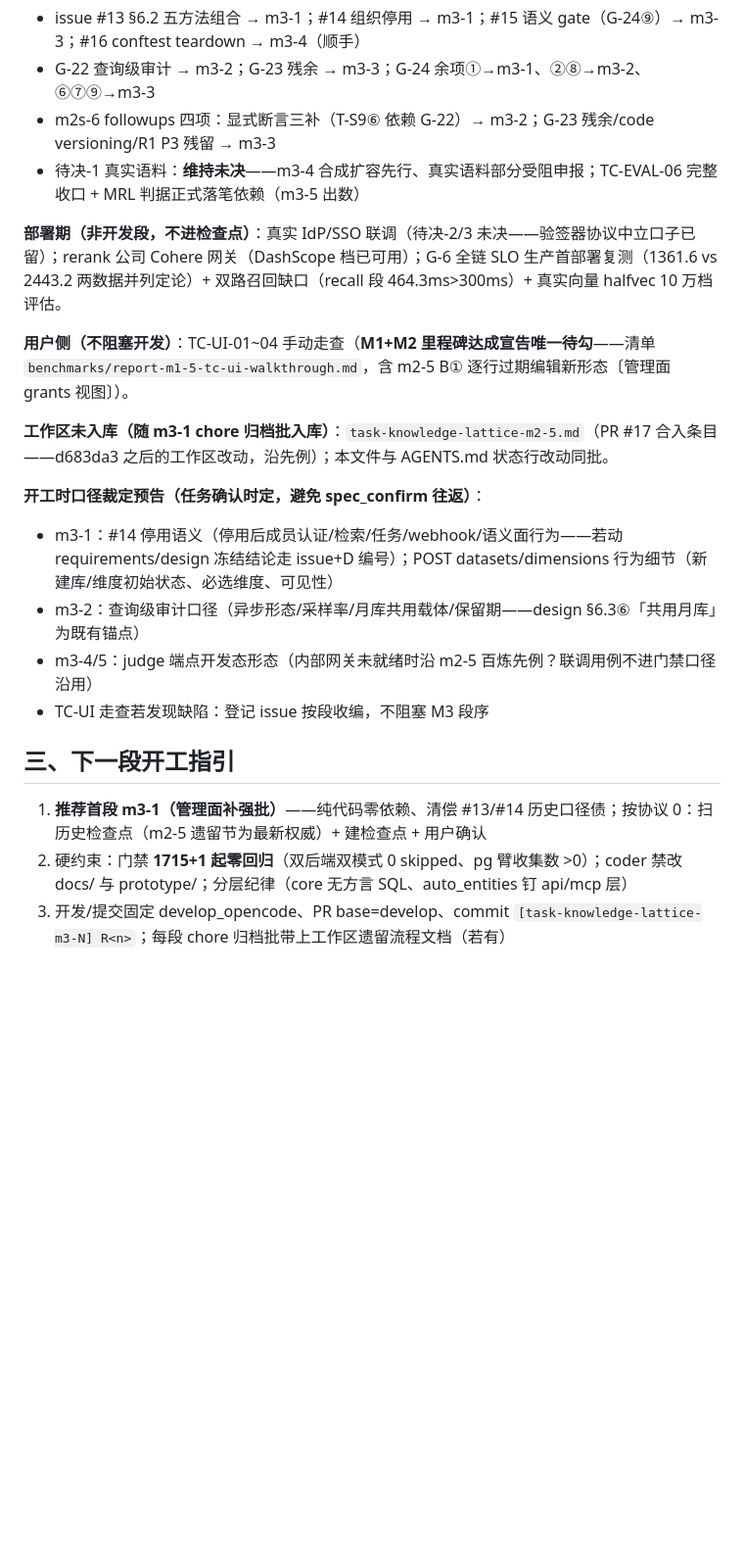
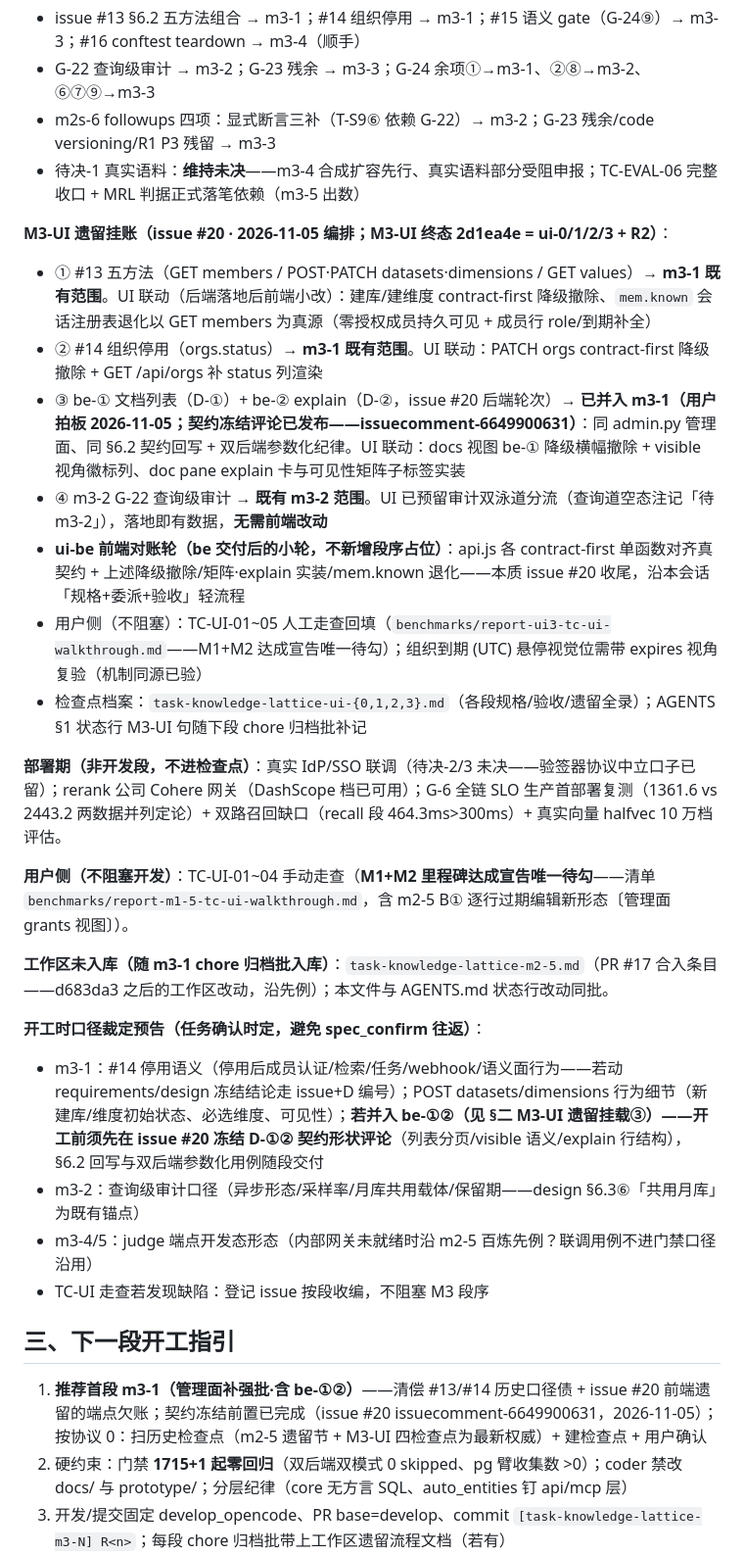
Before and after one commit to yq3/knowledge-lattice, a Markdown page: .opencode/workflows/_m3-plan.md, the part around one of its changes. Shown at 98% size. Rendered like a GitHub page; blank space fills up the shorter version.

Commit message:
[task-knowledge-lattice-m3-1] chore: 开工前置编排——_m3-plan.md 录入 M3-UI 遗留挂账（①#13②#14→m3-1 既有范围 UI 联动；③be-①②并入 m3-1——用户拍板 2026-11-05，D-①② 契约冻结评论已发布 issue #20 issuecomment-6649900631；④G-22→m3-2 零前端改动）+ ui-be 前端对账轮登记 + §一 m3-1 行扩容 + §三首段开工指引前置完成标注（doc-only）

```diff
--- a/.opencode/workflows/_m3-plan.md
+++ b/.opencode/workflows/_m3-plan.md
@@ -25,6 +25,15 @@
 - m2s-6 followups 四项：显式断言三补（T-S9⑥ 依赖 G-22）→ m3-2；G-23 残余/code versioning/R1 P3 残留 → m3-3
 - 待决-1 真实语料：**维持未决**——m3-4 合成扩容先行、真实语料部分受阻申报；TC-EVAL-06 完整收口 + MRL 判据正式落笔依赖（m3-5 出数）
 
+**M3-UI 遗留挂账（issue #20 · 2026-11-05 编排；M3-UI 终态 2d1ea4e = ui-0/1/2/3 + R2）**：
+- ① #13 五方法（GET members / POST·PATCH datasets·dimensions / GET values）→ **m3-1 既有范围**。UI 联动（后端落地后前端小改）：建库/建维度 contract-first 降级撤除、`mem.known` 会话注册表退化以 GET members 为真源（零授权成员持久可见 + 成员行 role/到期补全）
+- ② #14 组织停用（orgs.status）→ **m3-1 既有范围**。UI 联动：PATCH orgs contract-first 降级撤除 + GET /api/orgs 补 status 列渲染
+- ③ be-① 文档列表（D-①）+ be-② explain（D-②，issue #20 后端轮次）→ **已并入 m3-1（用户拍板 2026-11-05；契约冻结评论已发布——issuecomment-6649900631）**：同 admin.py 管理面、同 §6.2 契约回写 + 双后端参数化纪律。UI 联动：docs 视图 be-① 降级横幅撤除 + visible 视角徽标列、doc pane explain 卡与可见性矩阵子标签实装
+- ④ m3-2 G-22 查询级审计 → **既有 m3-2 范围**。UI 已预留审计双泳道分流（查询道空态注记「待 m3-2」），落地即有数据，**无需前端改动**
+- **ui-be 前端对账轮（be 交付后的小轮，不新增段序占位）**：api.js 各 contract-first 单函数对齐真契约 + 上述降级撤除/矩阵·explain 实装/mem.known 退化——本质 issue #20 收尾，沿本会话「规格+委派+验收」轻流程
+- 用户侧（不阻塞）：TC-UI-01~05 人工走查回填（`benchmarks/report-ui3-tc-ui-walkthrough.md`——M1+M2 达成宣告唯一待勾）；组织到期 (UTC) 悬停视觉位需带 expires 视角复验（机制同源已验）
+- 检查点档案：`task-knowledge-lattice-ui-{0,1,2,3}.md`（各段规格/验收/遗留全录）；AGENTS §1 状态行 M3-UI 句随下段 chore 归档批补记
+
 **部署期（非开发段，不进检查点）**：真实 IdP/SSO 联调（待决-2/3 未决——验签器协议中立口子已留）；rerank 公司 Cohere 网关（DashScope 档已可用）；G-6 全链 SLO 生产首部署复测（1361.6 vs 2443.2 两数据并列定论）+ 双路召回缺口（recall 段 464.3ms>300ms）+ 真实向量 halfvec 10 万档评估。
 
 **用户侧（不阻塞开发）**：TC-UI-01~04 手动走查（**M1+M2 里程碑达成宣告唯一待勾**——清单 `benchmarks/report-m1-5-tc-ui-walkthrough.md`，含 m2-5 B① 逐行过期编辑新形态〔管理面 grants 视图〕）。
@@ -32,14 +41,14 @@
 **工作区未入库（随 m3-1 chore 归档批入库）**：`task-knowledge-lattice-m2-5.md`（PR #17 合入条目——d683da3 之后的工作区改动，沿先例）；本文件与 AGENTS.md 状态行改动同批。
 
 **开工时口径裁定预告（任务确认时定，避免 spec_confirm 往返）**：
-- m3-1：#14 停用语义（停用后成员认证/检索/任务/webhook/语义面行为——若动 requirements/design 冻结结论走 issue+D 编号）；POST datasets/dimensions 行为细节（新建库/维度初始状态、必选维度、可见性）
+- m3-1：#14 停用语义（停用后成员认证/检索/任务/webhook/语义面行为——若动 requirements/design 冻结结论走 issue+D 编号）；POST datasets/dimensions 行为细节（新建库/维度初始状态、必选维度、可见性）；**若并入 be-①②（见 §二 M3-UI 遗留挂载③）——开工前须先在 issue #20 冻结 D-①② 契约形状评论**（列表分页/visible 语义/explain 行结构），§6.2 回写与双后端参数化用例随段交付
 - m3-2：查询级审计口径（异步形态/采样率/月库共用载体/保留期——design §6.3⑥「共用月库」为既有锚点）
 - m3-4/5：judge 端点开发态形态（内部网关未就绪时沿 m2-5 百炼先例？联调用例不进门禁口径沿用）
 - TC-UI 走查若发现缺陷：登记 issue 按段收编，不阻塞 M3 段序
 
 ## 三、下一段开工指引
 
-1. **推荐首段 m3-1（管理面补强批）**——纯代码零依赖、清偿 #13/#14 历史口径债；按协议 0：扫历史检查点（m2-5 遗留节为最新权威）+ 建检查点 + 用户确认
+1. **推荐首段 m3-1（管理面补强批·含 be-①②）**——清偿 #13/#14 历史口径债 + issue #20 前端遗留的端点欠账；契约冻结前置已完成（issue #20 issuecomment-6649900631，2026-11-05）；按协议 0：扫历史检查点（m2-5 遗留节 + M3-UI 四检查点为最新权威）+ 建检查点 + 用户确认
 2. 硬约束：门禁 **1715+1 起零回归**（双后端双模式 0 skipped、pg 臂收集数 >0）；coder 禁改 docs/ 与 prototype/；分层纪律（core 无方言 SQL、auto_entities 钉 api/mcp 层）
 3. 开发/提交固定 develop_opencode、PR base=develop、commit `[task-knowledge-lattice-m3-N] R<n>`；每段 chore 归档批带上工作区遗留流程文档（若有）
 4. M3 里程碑验收句（design §8）：门禁能卡住一次人为注入的检索层回归（TC-EVAL-04）；judge-人一致性达标（TC-EVAL-03）；黄金集覆盖中英三态（TC-EVAL-02）；在线锚点（TC-EVAL-05）——m3-5 收口段勾验
```
Also changed, not shown: other parts of .opencode/workflows/_m3-plan.md (+1 -1 lines).
